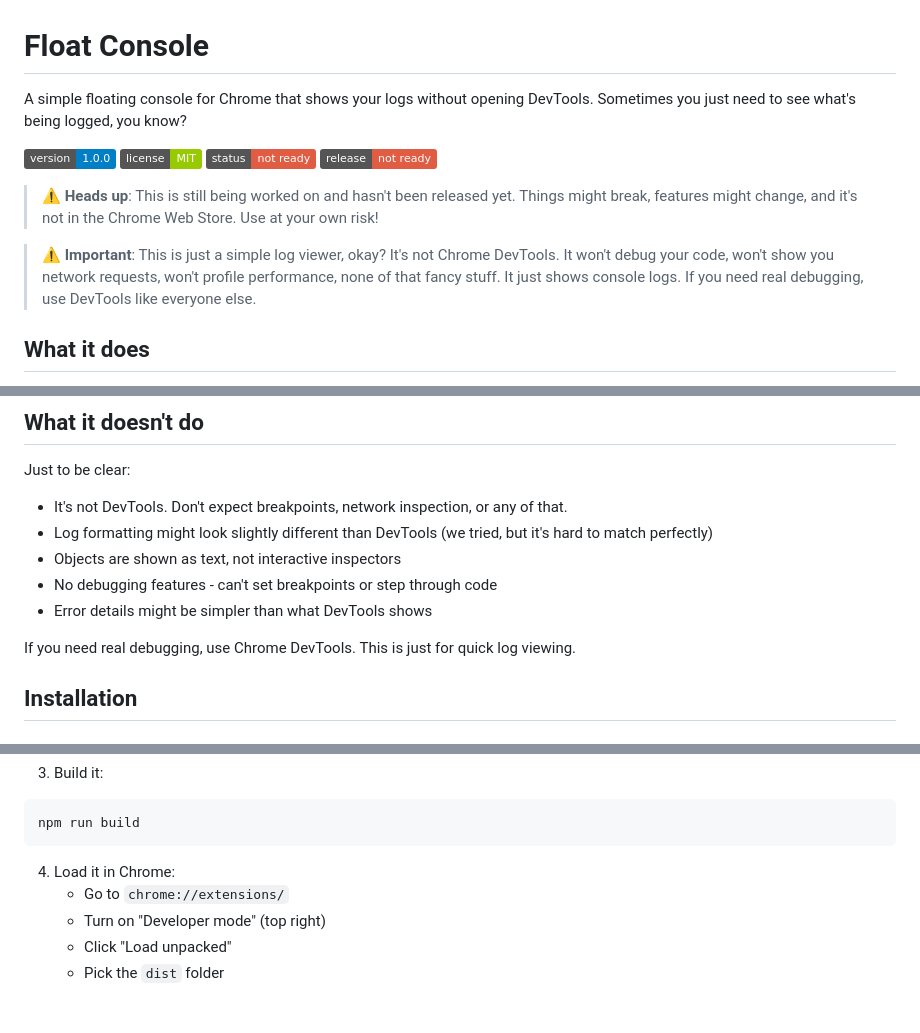
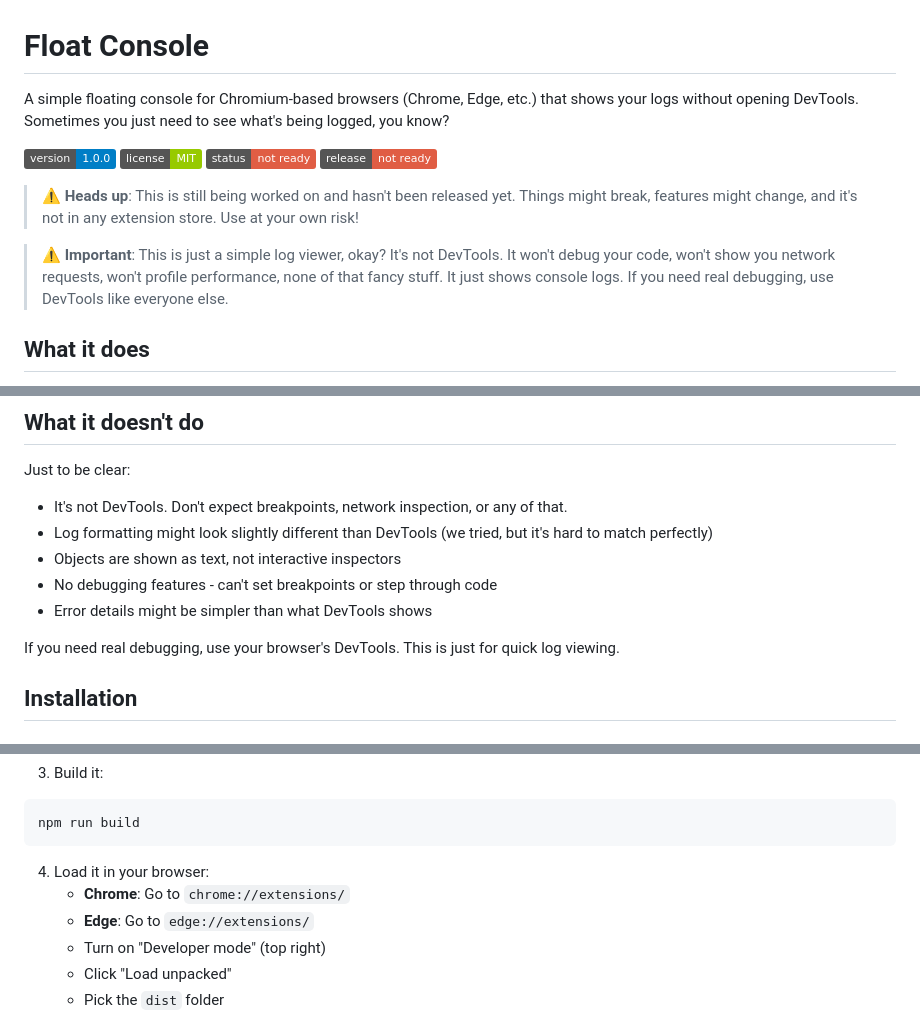
Before and after one commit to milad-hub/float-console, a Markdown page: README.md, 3 parts joined by grey strips. Drawn GitHub-style; badges without logos.

Commit message:
Update README.md to clarify browser compatibility and installation instructions
- Revised project description to specify compatibility with Chromium-based browsers.
- Updated installation instructions to include Edge and generalize browser references.
- Enhanced warning messages for clarity regarding the tool's limitations compared to DevTools.

````diff
--- a/README.md
+++ b/README.md
@@ -1,15 +1,15 @@
 # Float Console
 
-A simple floating console for Chrome that shows your logs without opening DevTools. Sometimes you just need to see what's being logged, you know?
+A simple floating console for Chromium-based browsers (Chrome, Edge, etc.) that shows your logs without opening DevTools. Sometimes you just need to see what's being logged, you know?
 
 ![Float Console](https://img.shields.io/badge/version-1.0.0-blue)
 ![License](https://img.shields.io/badge/license-MIT-green)
 ![Status](https://img.shields.io/badge/status-not%20ready-red)
 ![Release](https://img.shields.io/badge/release-not%20ready-red)
 
-> ⚠️ **Heads up**: This is still being worked on and hasn't been released yet. Things might break, features might change, and it's not in the Chrome Web Store. Use at your own risk!
+> ⚠️ **Heads up**: This is still being worked on and hasn't been released yet. Things might break, features might change, and it's not in any extension store. Use at your own risk!
 
-> ⚠️ **Important**: This is just a simple log viewer, okay? It's not Chrome DevTools. It won't debug your code, won't show you network requests, won't profile performance, none of that fancy stuff. It just shows console logs. If you need real debugging, use DevTools like everyone else.
+> ⚠️ **Important**: This is just a simple log viewer, okay? It's not DevTools. It won't debug your code, won't show you network requests, won't profile performance, none of that fancy stuff. It just shows console logs. If you need real debugging, use DevTools like everyone else.
 
 ## What it does
 
@@ -39,7 +39,7 @@ Just to be clear:
 - No debugging features - can't set breakpoints or step through code
 - Error details might be simpler than what DevTools shows
 
-If you need real debugging, use Chrome DevTools. This is just for quick log viewing.
+If you need real debugging, use your browser's DevTools. This is just for quick log viewing.
 
 ## Installation
 
@@ -64,8 +64,9 @@ npm install
 npm run build
 ```
 
-4. Load it in Chrome:
-   - Go to `chrome://extensions/`
+4. Load it in your browser:
+   - **Chrome**: Go to `chrome://extensions/`
+   - **Edge**: Go to `edge://extensions/`
    - Turn on "Developer mode" (top right)
    - Click "Load unpacked"
    - Pick the `dist` folder
````
Also changed, not shown: other parts of README.md (+1 -0 lines).
